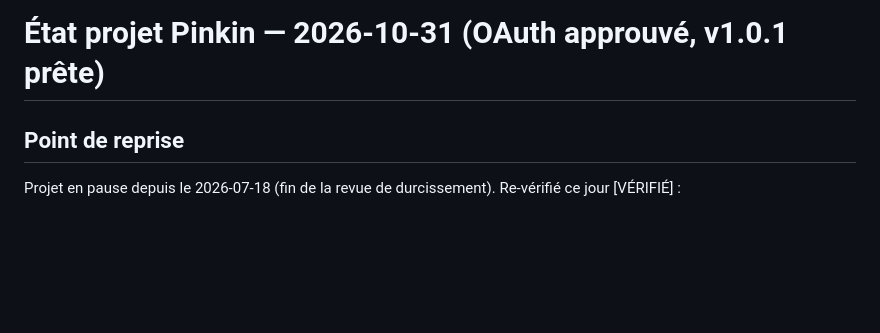
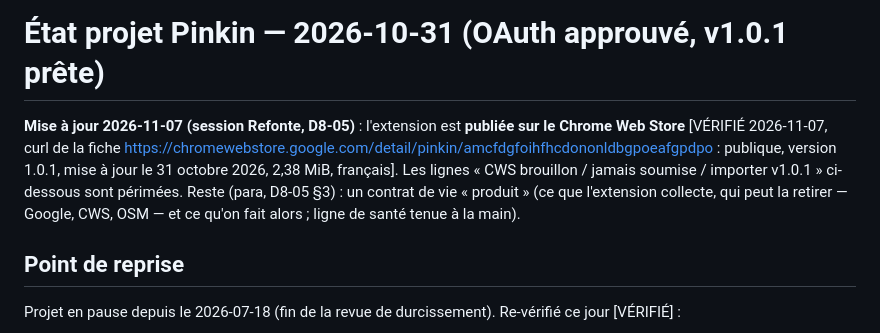
Before and after one commit to CedricMabilotte/pinkin, a Markdown page: etat-projet-pinkin.md, the part around the change. Rendered like a GitHub page; blank space fills up the shorter version.

Commit message:
état : publié sur le Chrome Web Store (v1.0.1, vérifié 2026-11-07)

```diff
--- a/etat-projet-pinkin.md
+++ b/etat-projet-pinkin.md
@@ -1,4 +1,5 @@
 # État projet Pinkin — 2026-10-31 (OAuth approuvé, v1.0.1 prête)
+**Mise à jour 2026-11-07 (session Refonte, D8-05)** : l'extension est **publiée sur le Chrome Web Store** [VÉRIFIÉ 2026-11-07, curl de la fiche https://chromewebstore.google.com/detail/pinkin/amcfdgfoihfhcdononldbgpoeafgpdpo : publique, version 1.0.1, mise à jour le 31 octobre 2026, 2,38 MiB, français]. Les lignes « CWS brouillon / jamais soumise / importer v1.0.1 » ci-dessous sont périmées. Reste (para, D8-05 §3) : un contrat de vie « produit » (ce que l'extension collecte, qui peut la retirer — Google, CWS, OSM — et ce qu'on fait alors ; ligne de santé tenue à la main).
 
 ## Point de reprise
 
```
